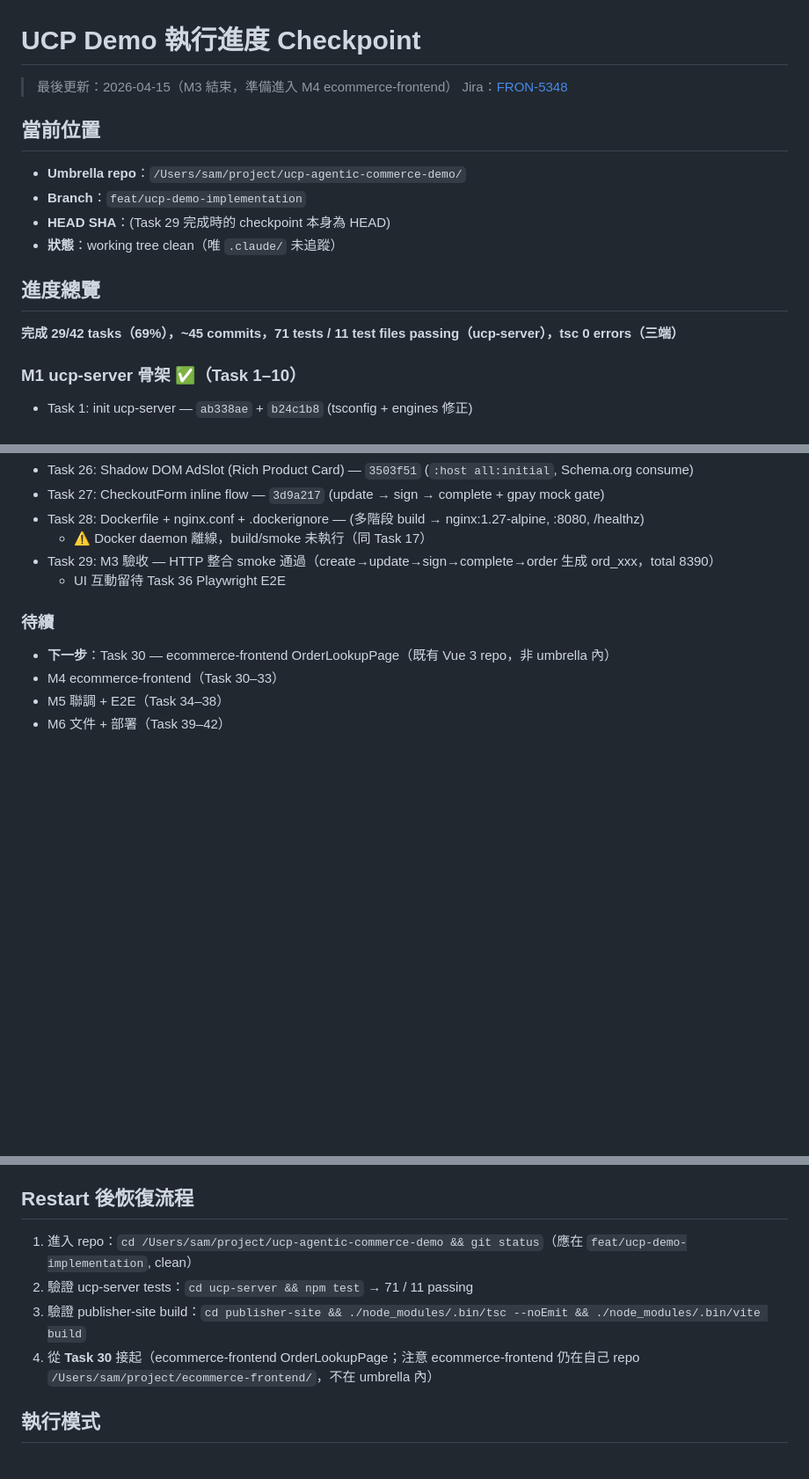
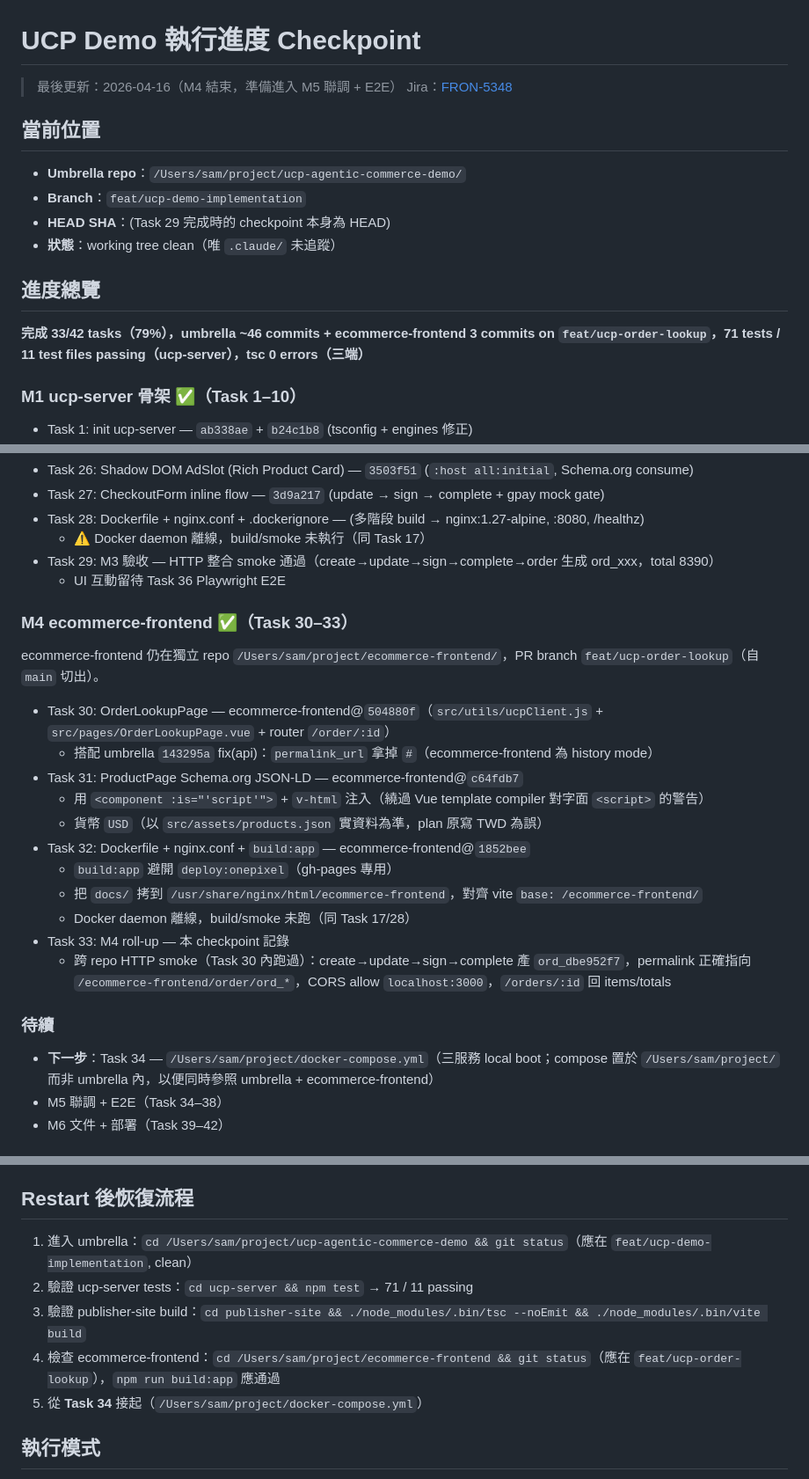
Before and after one commit to samChang72/ucp-agentic-commerce-demo, a Markdown page: docs/plans/2026-04-15-ucp-demo-progress-checkpoint.md, 3 parts joined by grey strips. Shown at 88% size. Drawn GitHub-style; blank space fills up the shorter version.

Commit message:
docs: M4 complete — ecommerce-frontend OrderLookupPage + Dockerfile
Task 33 — roll-up for M4.

- 33/42 done (79%), umbrella + 1 commit on ecommerce-frontend branch
- ecommerce-frontend@feat/ucp-order-lookup: 504880f, c64fdb7, 1852bee
  (OrderLookupPage, Schema.org JSON-LD, Dockerfile)
- umbrella 143295a: ucp-server permalink_url dropped '#' for history mode

Next: Task 34 — /Users/sam/project/docker-compose.yml for local boot
of all three services (compose lives outside umbrella so it can reach
both umbrella services and the ecommerce-frontend repo via relative
path).

```diff
--- a/docs/plans/2026-04-15-ucp-demo-progress-checkpoint.md
+++ b/docs/plans/2026-04-15-ucp-demo-progress-checkpoint.md
@@ -1,6 +1,6 @@
 # UCP Demo 執行進度 Checkpoint
 
-> 最後更新：2026-04-15（M3 結束，準備進入 M4 ecommerce-frontend）
+> 最後更新：2026-04-16（M4 結束，準備進入 M5 聯調 + E2E）
 > Jira：[FRON-5348](https://guoshi.atlassian.net/browse/FRON-5348)
 
 ## 當前位置
@@ -12,7 +12,7 @@
 
 ## 進度總覽
 
-**完成 29/42 tasks（69%），~45 commits，71 tests / 11 test files passing（ucp-server），tsc 0 errors（三端）**
+**完成 33/42 tasks（79%），umbrella ~46 commits + ecommerce-frontend 3 commits on `feat/ucp-order-lookup`，71 tests / 11 test files passing（ucp-server），tsc 0 errors（三端）**
 
 ### M1 ucp-server 骨架 ✅（Task 1–10）
 - Task 1: init ucp-server — `ab338ae` + `b24c1b8` (tsconfig + engines 修正)
@@ -58,10 +58,25 @@ publisher-site 落地於 umbrella repo `publisher-site/`（非獨立 repo），
 - Task 29: M3 驗收 — HTTP 整合 smoke 通過（create→update→sign→complete→order 生成 ord_xxx，total 8390）
   - UI 互動留待 Task 36 Playwright E2E
 
+### M4 ecommerce-frontend ✅（Task 30–33）
+
+ecommerce-frontend 仍在獨立 repo `/Users/sam/project/ecommerce-frontend/`，PR branch `feat/ucp-order-lookup`（自 `main` 切出）。
+
+- Task 30: OrderLookupPage — ecommerce-frontend@`504880f`（`src/utils/ucpClient.js` + `src/pages/OrderLookupPage.vue` + router `/order/:id`）
+  - 搭配 umbrella `143295a` fix(api)：`permalink_url` 拿掉 `#`（ecommerce-frontend 為 history mode）
+- Task 31: ProductPage Schema.org JSON-LD — ecommerce-frontend@`c64fdb7`
+  - 用 `<component :is="'script'">` + `v-html` 注入（繞過 Vue template compiler 對字面 `<script>` 的警告）
+  - 貨幣 `USD`（以 `src/assets/products.json` 實資料為準，plan 原寫 TWD 為誤）
+- Task 32: Dockerfile + nginx.conf + `build:app` — ecommerce-frontend@`1852bee`
+  - `build:app` 避開 `deploy:onepixel`（gh-pages 專用）
+  - 把 `docs/` 拷到 `/usr/share/nginx/html/ecommerce-frontend`，對齊 vite `base: /ecommerce-frontend/`
+  - Docker daemon 離線，build/smoke 未跑（同 Task 17/28）
+- Task 33: M4 roll-up — 本 checkpoint 記錄
+  - 跨 repo HTTP smoke（Task 30 內跑過）：create→update→sign→complete 產 `ord_dbe952f7`，permalink 正確指向 `/ecommerce-frontend/order/ord_*`，CORS allow `localhost:3000`，`/orders/:id` 回 items/totals
+
 ### 待續
 
-- **下一步**：Task 30 — ecommerce-frontend OrderLookupPage（既有 Vue 3 repo，非 umbrella 內）
-- M4 ecommerce-frontend（Task 30–33）
+- **下一步**：Task 34 — `/Users/sam/project/docker-compose.yml`（三服務 local boot；compose 置於 `/Users/sam/project/` 而非 umbrella 內，以便同時參照 umbrella + ecommerce-frontend）
 - M5 聯調 + E2E（Task 34–38）
 - M6 文件 + 部署（Task 39–42）
 
@@ -77,10 +92,11 @@ publisher-site 落地於 umbrella repo `publisher-site/`（非獨立 repo），
 
 ## Restart 後恢復流程
 
-1. 進入 repo：`cd /Users/sam/project/ucp-agentic-commerce-demo && git status`（應在 `feat/ucp-demo-implementation`, clean）
+1. 進入 umbrella：`cd /Users/sam/project/ucp-agentic-commerce-demo && git status`（應在 `feat/ucp-demo-implementation`, clean）
 2. 驗證 ucp-server tests：`cd ucp-server && npm test` → 71 / 11 passing
 3. 驗證 publisher-site build：`cd publisher-site && ./node_modules/.bin/tsc --noEmit && ./node_modules/.bin/vite build`
-4. 從 **Task 30** 接起（ecommerce-frontend OrderLookupPage；注意 ecommerce-frontend 仍在自己 repo `/Users/sam/project/ecommerce-frontend/`，不在 umbrella 內）
+4. 檢查 ecommerce-frontend：`cd /Users/sam/project/ecommerce-frontend && git status`（應在 `feat/ucp-order-lookup`），`npm run build:app` 應通過
+5. 從 **Task 34** 接起（`/Users/sam/project/docker-compose.yml`）
 
 ## 執行模式
 
```
